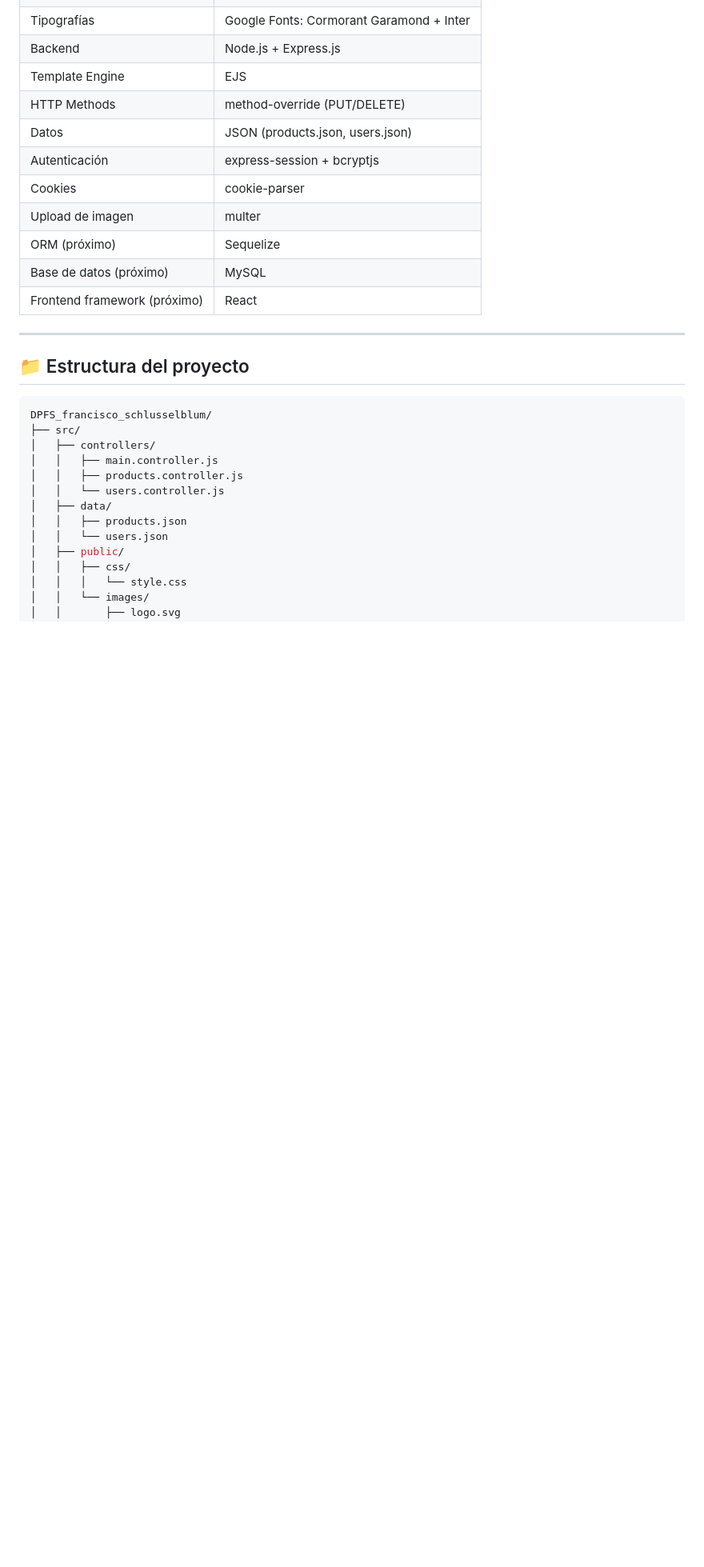
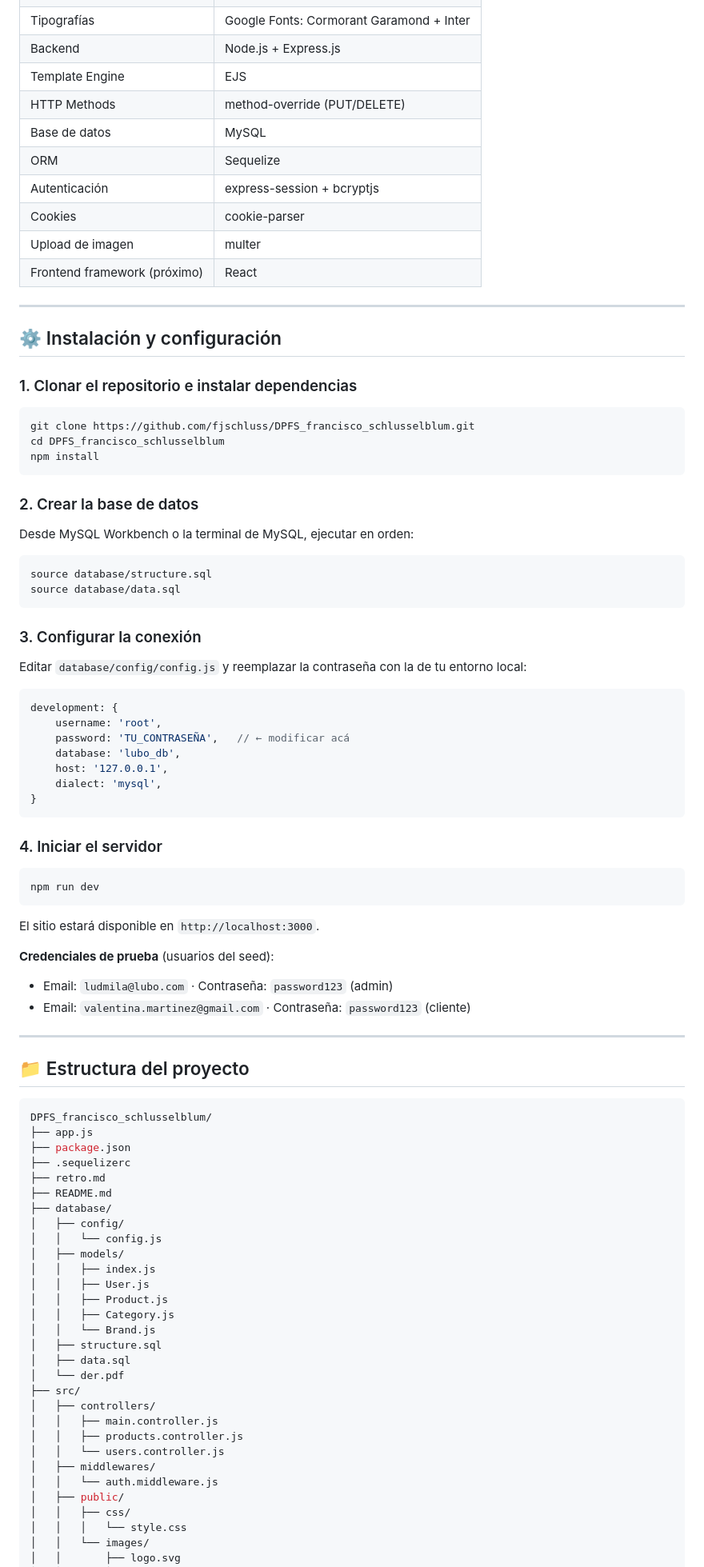
Before and after one commit to fjschluss/DPFS_francisco_schlusselblum, a Markdown page: README.md, the part around one of its changes. Shown at 80% size. GitHub-like rendering; blank space fills up the shorter version.

Commit message:
docs: actualizar README y agregar retrospectiva Sprint 5

````diff
--- a/README.md
+++ b/README.md
@@ -37,13 +37,59 @@ Diseñadores de indumentaria, estudiantes de diseño, talleres y pequeños empre
 | Backend | Node.js + Express.js |
 | Template Engine | EJS |
 | HTTP Methods | method-override (PUT/DELETE) |
-| Datos | JSON (products.json, users.json) |
+| Base de datos | MySQL |
+| ORM | Sequelize |
 | Autenticación | express-session + bcryptjs |
 | Cookies | cookie-parser |
 | Upload de imagen | multer |
-| ORM (próximo) | Sequelize |
-| Base de datos (próximo) | MySQL |
 | Frontend framework (próximo) | React |
+
+---
+
+## ⚙️ Instalación y configuración
+
+### 1. Clonar el repositorio e instalar dependencias
+
+```bash
+git clone https://github.com/fjschluss/DPFS_francisco_schlusselblum.git
+cd DPFS_francisco_schlusselblum
+npm install
+```
+
+### 2. Crear la base de datos
+
+Desde MySQL Workbench o la terminal de MySQL, ejecutar en orden:
+
+```sql
+source database/structure.sql
+source database/data.sql
+```
+
+### 3. Configurar la conexión
+
+Editar `database/config/config.js` y reemplazar la contraseña con la de tu entorno local:
+
+```js
+development: {
+    username: 'root',
+    password: 'TU_CONTRASEÑA',   // ← modificar acá
+    database: 'lubo_db',
+    host: '127.0.0.1',
+    dialect: 'mysql',
+}
+```
+
+### 4. Iniciar el servidor
+
+```bash
+npm run dev
+```
+
+El sitio estará disponible en `http://localhost:3000`.
+
+**Credenciales de prueba** (usuarios del seed):
+- Email: `ludmila@lubo.com` · Contraseña: `password123` (admin)
+- Email: `valentina.martinez@gmail.com` · Contraseña: `password123` (cliente)
 
 ---
 
@@ -51,14 +97,30 @@ Diseñadores de indumentaria, estudiantes de diseño, talleres y pequeños empre
 
 ```bash
 DPFS_francisco_schlusselblum/
+├── app.js
+├── package.json
+├── .sequelizerc
+├── retro.md
+├── README.md
+├── database/
+│   ├── config/
+│   │   └── config.js
+│   ├── models/
+│   │   ├── index.js
+│   │   ├── User.js
+│   │   ├── Product.js
+│   │   ├── Category.js
+│   │   └── Brand.js
+│   ├── structure.sql
+│   ├── data.sql
+│   └── der.pdf
 ├── src/
 │   ├── controllers/
 │   │   ├── main.controller.js
 │   │   ├── products.controller.js
 │   │   └── users.controller.js
-│   ├── data/
-│   │   ├── products.json
-│   │   └── users.json
+│   ├── middlewares/
+│   │   └── auth.middleware.js
 │   ├── public/
 │   │   ├── css/
 │   │   │   └── style.css
````
Also changed, not shown: other parts of README.md (+44 -23 lines), retro.md (+52 -0 lines).
